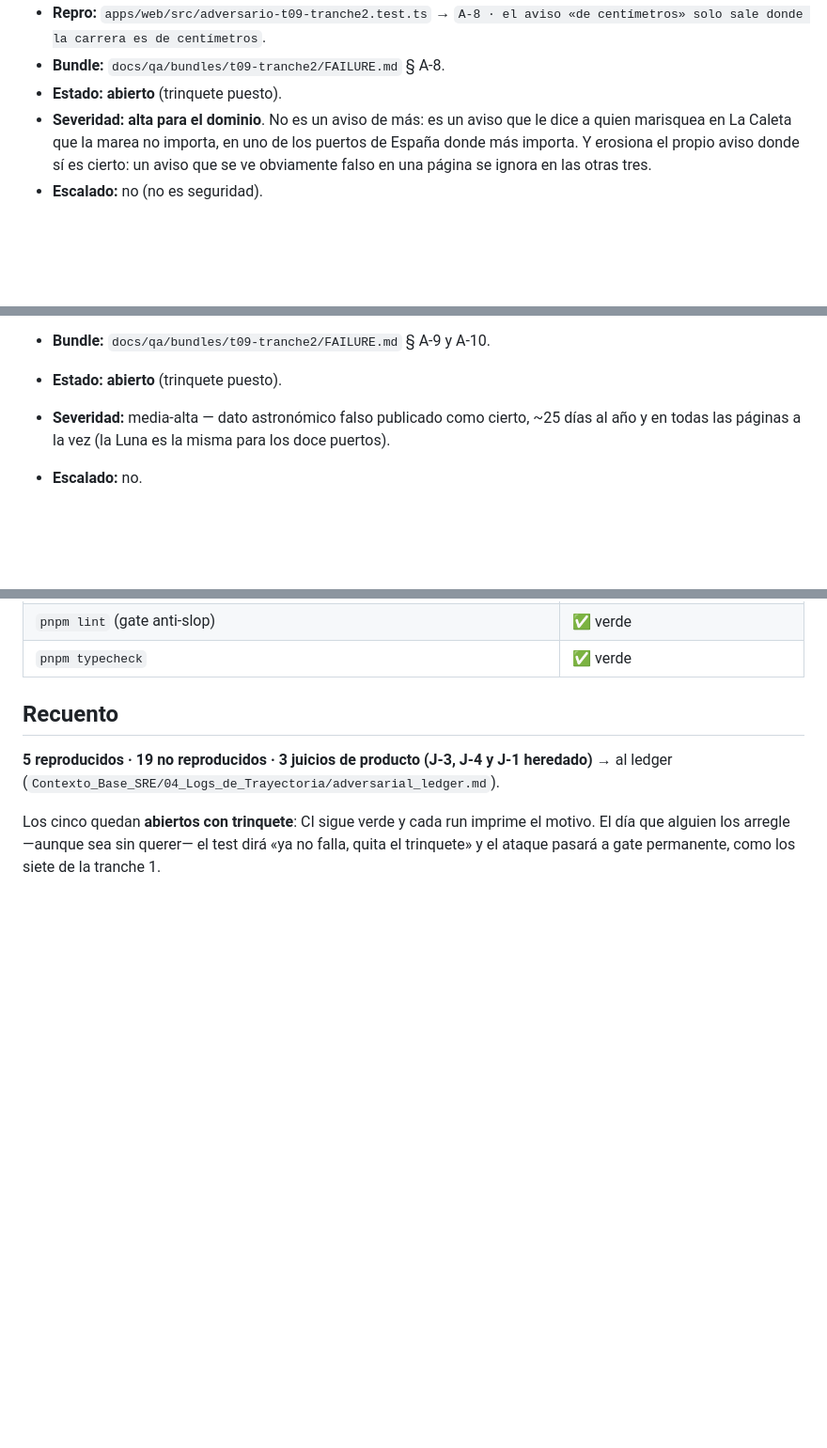
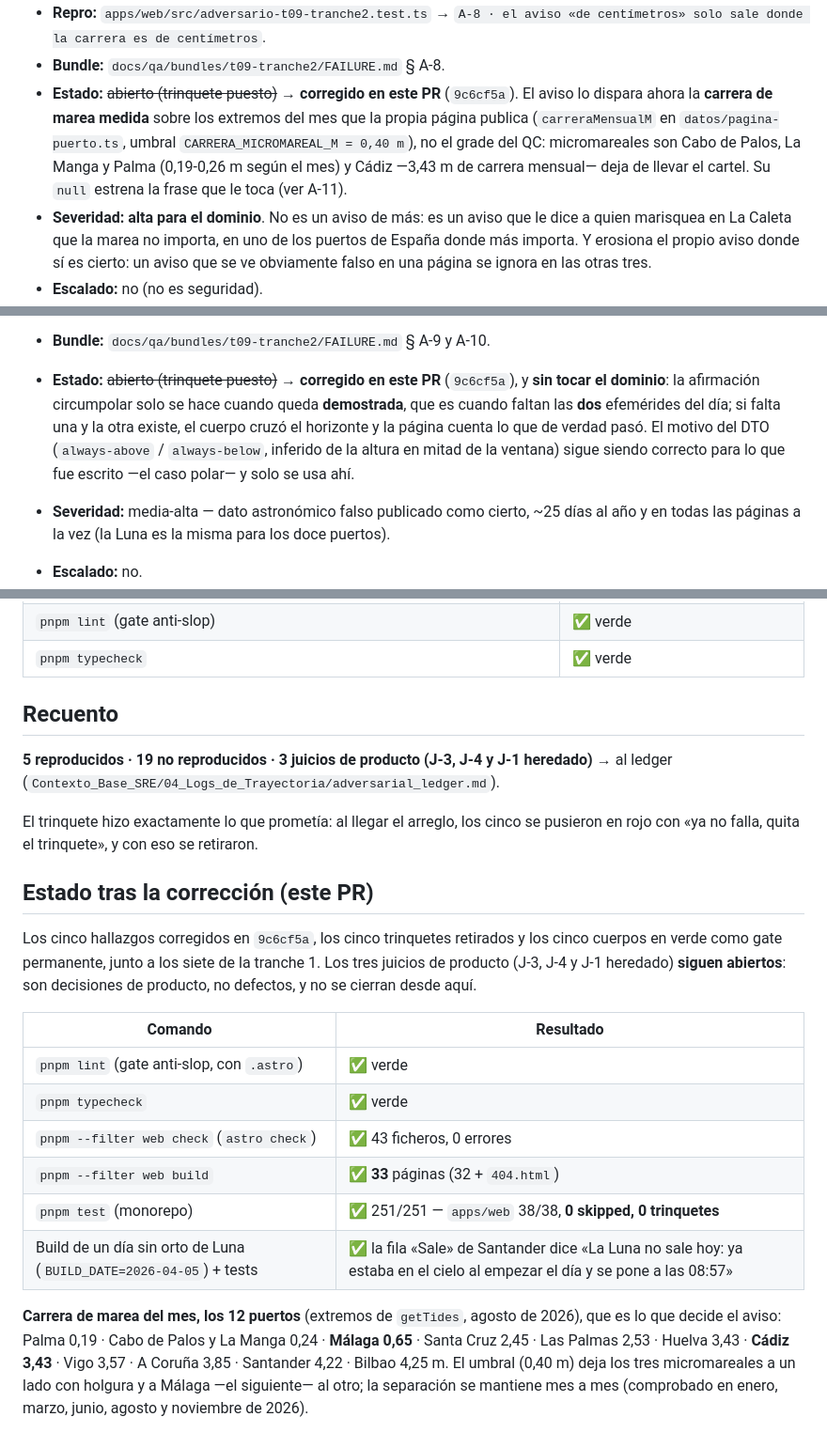
Before and after one commit to JavierCervilla/mareia, a Markdown page: docs/qa/informe-adversario-t09-tranche2.md, 3 parts joined by grey strips. Shown at 94% size. GitHub-like rendering; blank space fills up the shorter version.

Commit message:
docs(qa): informe de la tranche 2 con los cinco hallazgos cerrados
Estado de A-8…A-12 a «corregido en este PR» con el mecanismo de cada arreglo y
el commit (9c6cf5a), trinquetes retirados y sección de estado tras la corrección
con la verificación y con la carrera de marea de los 12 puertos, que es el número
que decide el aviso. Los tres juicios de producto (J-3, J-4, J-1) siguen abiertos:
son decisiones, no defectos.

```diff
--- a/docs/qa/informe-adversario-t09-tranche2.md
+++ b/docs/qa/informe-adversario-t09-tranche2.md
@@ -95,7 +103,12 @@ peor sitio donde fallar.
 - **Repro:** `apps/web/src/adversario-t09-tranche2.test.ts` → `A-8 · el aviso «de centímetros» solo
   sale donde la carrera es de centímetros`.
 - **Bundle:** `docs/qa/bundles/t09-tranche2/FAILURE.md` § A-8.
-- **Estado:** **abierto** (trinquete puesto).
+- **Estado:** ~~abierto (trinquete puesto)~~ → **corregido en este PR** (`9c6cf5a`). El
+  aviso lo dispara ahora la **carrera de marea medida** sobre los extremos del mes que la propia
+  página publica (`carreraMensualM` en `datos/pagina-puerto.ts`, umbral `CARRERA_MICROMAREAL_M =
+  0,40 m`), no el grade del QC: micromareales son Cabo de Palos, La Manga y Palma (0,19-0,26 m según
+  el mes) y Cádiz —3,43 m de carrera mensual— deja de llevar el cartel. Su `null` estrena la frase
+  que le toca (ver A-11).
 - **Severidad:** **alta para el dominio**. No es un aviso de más: es un aviso que le dice a quien
   marisquea en La Caleta que la marea no importa, en uno de los puertos de España donde más importa.
   Y erosiona el propio aviso donde sí es cierto: un aviso que se ve obviamente falso en una página se
@@ -153,7 +169,12 @@ peor sitio donde fallar.
   horizonte y sobre él a la vez` (cuatro días, dos direcciones; el assert usa **solo lo que la propia
   página publica**: si afirma «bajo el horizonte», el paso superior tiene que ser ≤ 0°).
 - **Bundle:** `docs/qa/bundles/t09-tranche2/FAILURE.md` § A-9 y A-10.
-- **Estado:** **abierto** (trinquete puesto).
+- **Estado:** ~~abierto (trinquete puesto)~~ → **corregido en este PR** (`9c6cf5a`), y
+  **sin tocar el dominio**: la afirmación circumpolar solo se hace cuando queda **demostrada**, que
+  es cuando faltan las **dos** efemérides del día; si falta una y la otra existe, el cuerpo cruzó el
+  horizonte y la página cuenta lo que de verdad pasó. El motivo del DTO (`always-above` /
+  `always-below`, inferido de la altura en mitad de la ventana) sigue siendo correcto para lo que
+  fue escrito —el caso polar— y solo se usa ahí.
 - **Severidad:** media-alta — dato astronómico falso publicado como cierto, ~25 días al año y en
   todas las páginas a la vez (la Luna es la misma para los doce puertos).
 - **Escalado:** no.
@@ -282,6 +312,28 @@ relojería en CI.
 **5 reproducidos · 19 no reproducidos · 3 juicios de producto (J-3, J-4 y J-1 heredado)** → al ledger
 (`Contexto_Base_SRE/04_Logs_de_Trayectoria/adversarial_ledger.md`).
 
-Los cinco quedan **abiertos con trinquete**: CI sigue verde y cada run imprime el motivo. El día que
-alguien los arregle —aunque sea sin querer— el test dirá «ya no falla, quita el trinquete» y el
-ataque pasará a gate permanente, como los siete de la tranche 1.
+El trinquete hizo exactamente lo que prometía: al llegar el arreglo, los cinco se pusieron en rojo
+con «ya no falla, quita el trinquete», y con eso se retiraron.
+
+## Estado tras la corrección (este PR)
+
+Los cinco hallazgos corregidos en `9c6cf5a`, los cinco trinquetes retirados y los cinco
+cuerpos en verde como gate permanente, junto a los siete de la tranche 1. Los tres juicios de
+producto (J-3, J-4 y J-1 heredado) **siguen abiertos**: son decisiones de producto, no defectos, y
+no se cierran desde aquí.
+
+| Comando | Resultado |
+|---|---|
+| `pnpm lint` (gate anti-slop, con `.astro`) | ✅ verde |
+| `pnpm typecheck` | ✅ verde |
+| `pnpm --filter web check` (`astro check`) | ✅ 43 ficheros, 0 errores |
+| `pnpm --filter web build` | ✅ **33** páginas (32 + `404.html`) |
+| `pnpm test` (monorepo) | ✅ 251/251 — `apps/web` 38/38, **0 skipped, 0 trinquetes** |
+| Build de un día sin orto de Luna (`BUILD_DATE=2026-04-05`) + tests | ✅ la fila «Sale» de Santander dice «La Luna no sale hoy: ya estaba en el cielo al empezar el día y se pone a las 08:57» |
+
+**Carrera de marea del mes, los 12 puertos** (extremos de `getTides`, agosto de 2026), que es lo que
+decide el aviso: Palma 0,19 · Cabo de Palos y La Manga 0,24 · **Málaga 0,65** · Santa Cruz 2,45 ·
+Las Palmas 2,53 · Huelva 3,43 · **Cádiz 3,43** · Vigo 3,57 · A Coruña 3,85 · Santander 4,22 ·
+Bilbao 4,25 m. El umbral (0,40 m) deja los tres micromareales a un lado con holgura y a Málaga
+—el siguiente— al otro; la separación se mantiene mes a mes (comprobado en enero, marzo, junio,
+agosto y noviembre de 2026).
```
Also changed, not shown: other parts of docs/qa/informe-adversario-t09-tranche2.md (+23 -3 lines).
